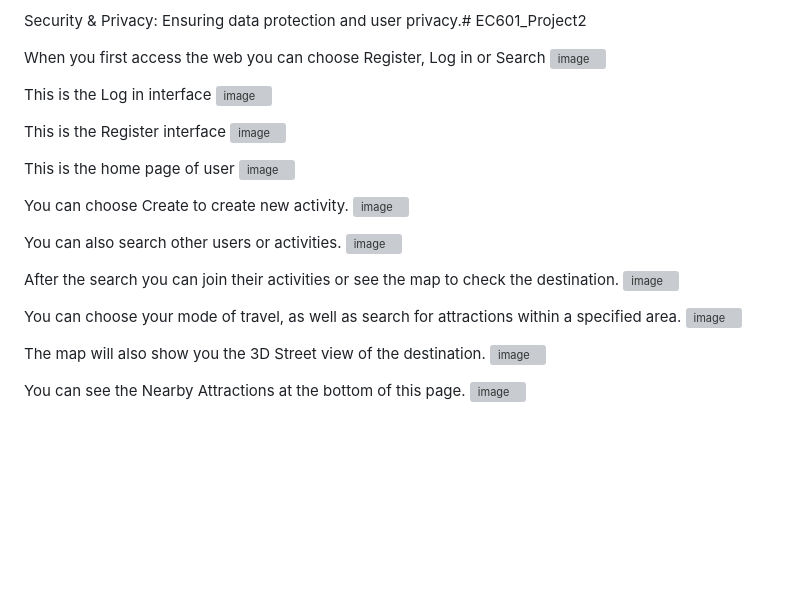
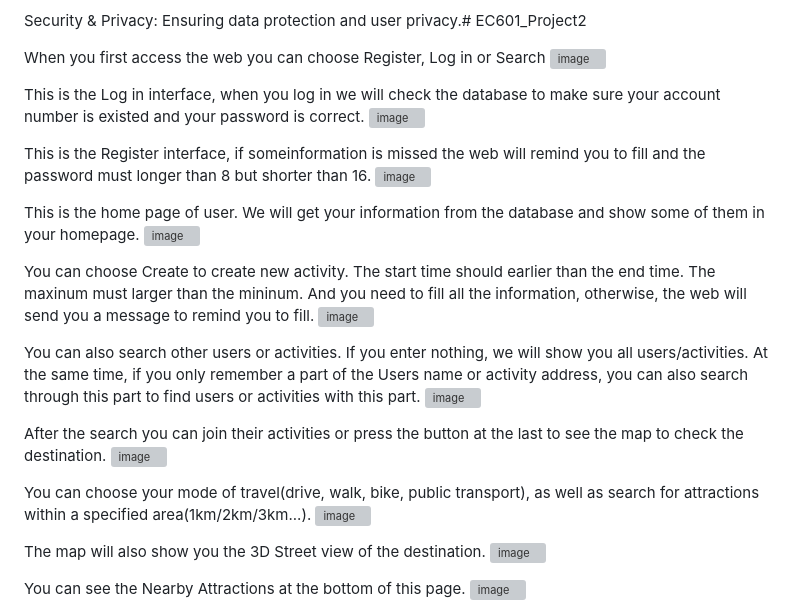
Before and after one commit to SORRYMAKER100/EC601_Project2, a Markdown page: README.md, the part around the change. Rendered like a GitHub page; blank space fills up the shorter version; grey boxes are pictures that could not be loaded.

```diff
--- a/README.md
+++ b/README.md
@@ -56,25 +56,25 @@ Ensuring data protection and user privacy.# EC601_Project2
 When you first access the web you can choose Register, Log in or Search
  ![image](https://github.com/SORRYMAKER100/EC601_Project2/assets/91243357/0bd8d1ae-041e-4cbd-9240-2e25dced2134)
 
-This is the Log in interface
+This is the Log in interface, when you log in we will check the database to make sure your account number is existed and your password is correct.
  ![image](https://github.com/SORRYMAKER100/EC601_Project2/assets/91243357/11c0c8ff-c49d-4de5-8999-7a3e7eaa859e)
 
-This is the Register interface
+This is the Register interface, if someinformation is missed the web will remind you to fill and the password must longer than 8 but shorter than 16.
  ![image](https://github.com/SORRYMAKER100/EC601_Project2/assets/91243357/b5a85eb5-cf59-4911-bee8-844966d60d3a)
 
-This is the home page of user
+This is the home page of user. We will get your information from the database and show some of them in your homepage.
  ![image](https://github.com/SORRYMAKER100/EC601_Project2/assets/91243357/a8dfb5fb-de01-4ef6-b4c0-9fdf7f84146a)
 
-You can choose Create to create new activity.
+You can choose Create to create new activity. The start time should earlier than the end time. The maxinum must larger than the mininum. And you need to fill all the information, otherwise, the web will send you a message to remind you to fill.
  ![image](https://github.com/SORRYMAKER100/EC601_Project2/assets/91243357/54286df3-c82b-4cdb-af47-f64c12c11e15)
 
-You can also search other users or activities.
+You can also search other users or activities. If you enter nothing, we will show you all users/activities. At the same time, if you only remember a part of the Users name or activity address, you can also search through this part to find users or activities with this part.
  ![image](https://github.com/SORRYMAKER100/EC601_Project2/assets/91243357/e3990ccc-579d-48dd-acba-1e8b56d82440)
 
-After the search you can join their activities or see the map to check the destination.
+After the search you can join their activities or press the button at the last to see the map to check the destination.
  ![image](https://github.com/SORRYMAKER100/EC601_Project2/assets/91243357/23d91531-4e8c-4524-96d7-a6200464da99)
 
-You can choose your mode of travel, as well as search for attractions within a specified area.
+You can choose your mode of travel(drive, walk, bike, public transport), as well as search for attractions within a specified area(1km/2km/3km...).
  ![image](https://github.com/SORRYMAKER100/EC601_Project2/assets/91243357/6b6b72a0-68a2-4971-bd5c-80b297f736d4)
 
 The map will also show you the 3D Street view of the destination.
```
